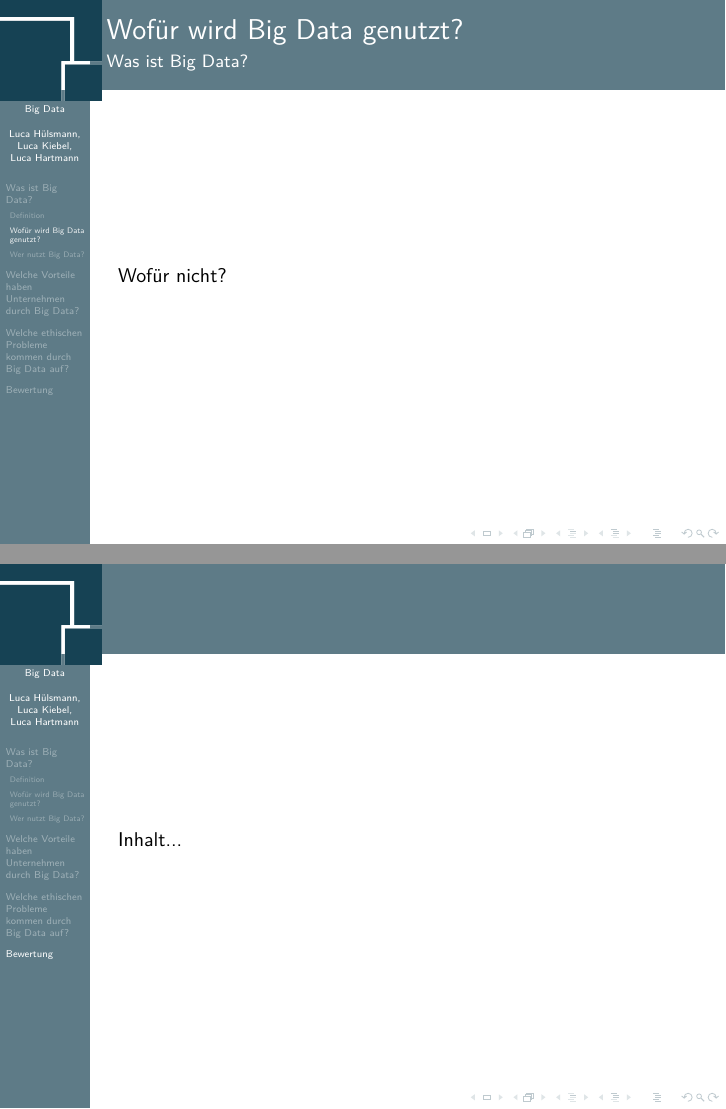
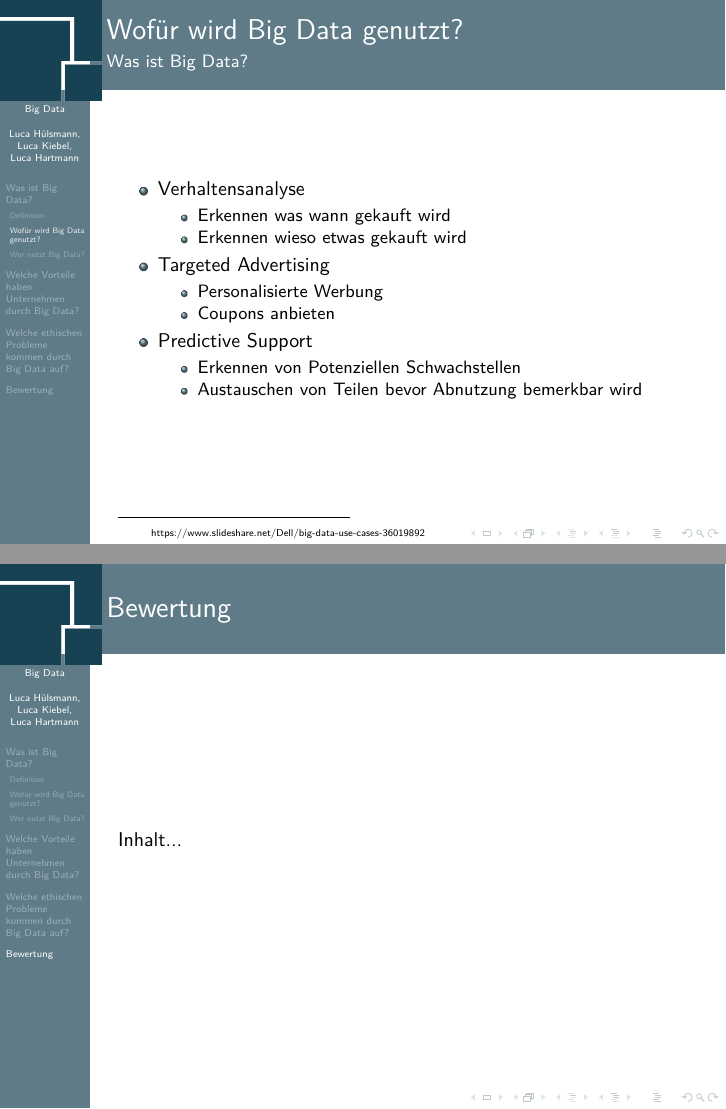
Before and after one commit to lk-schule/BigData-Referat-Deutsch, LaTeX slides (document.tex): pages 4 and 11 of 11 before the commit and pages 6 and 13 of 13 after it, joined at a grey line. Compiled offline with pdfLaTeX.

Commit message:
Mein Teil

```diff
--- a/document.tex
+++ b/document.tex
@@ -28,7 +28,24 @@ Ich bin cool
 \begin{frame}
 \frametitle{Wofür wird Big Data genutzt?}
 \framesubtitle{Was ist Big Data?}
-Wofür nicht?
+\begin{itemize}
+\item Verhaltensanalyse
+	\begin{itemize}
+	\item Erkennen was wann gekauft wird
+	\item Erkennen wieso etwas gekauft wird
+	\end{itemize} \pause
+\item Targeted Advertising
+	\begin{itemize}
+	\item Personalisierte Werbung
+	\item Coupons anbieten
+	\end{itemize} \pause
+\item Predictive Support
+	\begin{itemize}
+	\item Erkennen von Potenziellen Schwachstellen
+	\item Austauschen von Teilen bevor Abnutzung bemerkbar wird
+	\end{itemize}
+\pftn{https://www.slideshare.net/Dell/big-data-use-cases-36019892}
+\end{itemize}
 \end{frame}
 
 \subsection{Wer nutzt Big Data?}
@@ -62,7 +79,7 @@ Inhalt...
 \end{frame}
 
 \section{Bewertung}
-\begin{frame}
+\begin{frame}{Bewertung}
 Inhalt...
 \end{frame}
 
```
Also changed, not shown: document.pdf, 6 other files.
